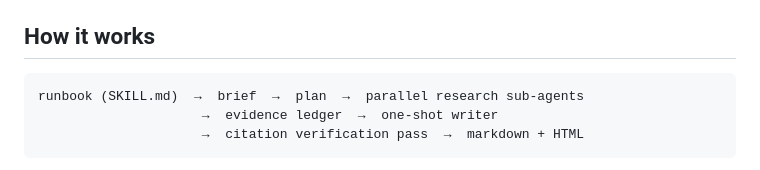
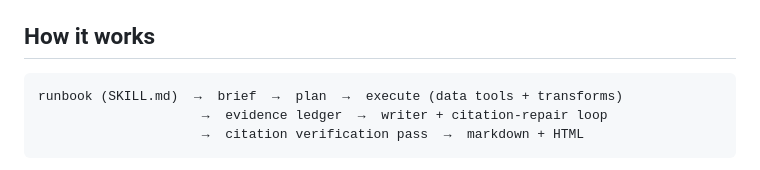
Before and after one commit to PROWL-AI/research-agent, a Markdown page: README.md, the part around the change. Rendered like a GitHub page.

Commit message:
README: pipeline diagram matches current engine (no sub-agents yet)

````diff
--- a/README.md
+++ b/README.md
@@ -93,8 +93,8 @@ Architecture decisions and inherited traps: `docs/knowledge-pack.md`.
 ## How it works
 
 ```
-runbook (SKILL.md)  →  brief  →  plan  →  parallel research sub-agents
-                     →  evidence ledger  →  one-shot writer
+runbook (SKILL.md)  →  brief  →  plan  →  execute (data tools + transforms)
+                     →  evidence ledger  →  writer + citation-repair loop
                      →  citation verification pass  →  markdown + HTML
 ```
 
````
